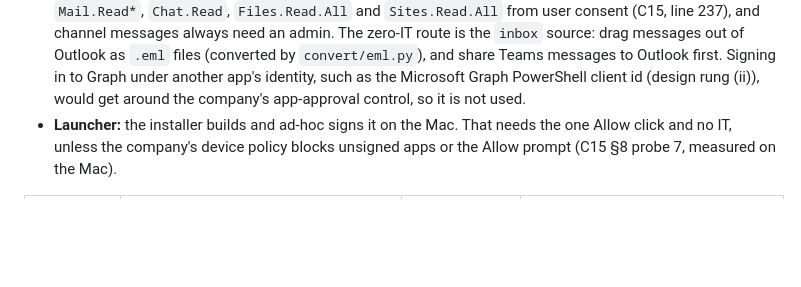
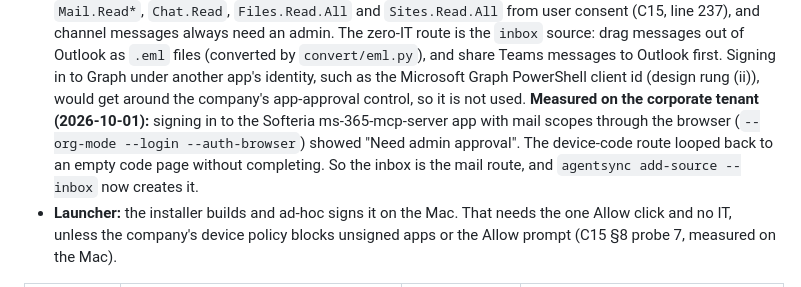
Before and after one commit to renchris/agent-context-sync, a Markdown page: docs/plans/implementation.md, the part around the change. Rendered like a GitHub page; blank space fills up the shorter version.

Commit message:
docs(plans): corporate tenant measured, mail needs admin approval

```diff
--- a/docs/plans/implementation.md
+++ b/docs/plans/implementation.md
@@ -56,7 +56,10 @@ depends on them. What that leaves:
   need an admin. The zero-IT route is the `inbox` source: drag messages out of Outlook as `.eml` files (converted by
   `convert/eml.py`), and share Teams messages to Outlook first. Signing in to Graph under another app's identity, such
   as the Microsoft Graph PowerShell client id (design rung (ii)), would get around the company's app-approval
-  control, so it is not used.
+  control, so it is not used. **Measured on the corporate tenant (2026-10-01):** signing in to the Softeria
+  ms-365-mcp-server app with mail scopes through the browser (`--org-mode --login --auth-browser`) showed "Need admin
+  approval". The device-code route looped back to an empty code page without completing. So the inbox is the mail
+  route, and `agentsync add-source --inbox` now creates it.
 - **Launcher:** the installer builds and ad-hoc signs it on the Mac. That needs the one Allow click and no IT,
   unless the company's device policy blocks unsigned apps or the Allow prompt (C15 §8 probe 7, measured on the Mac).
 
```
